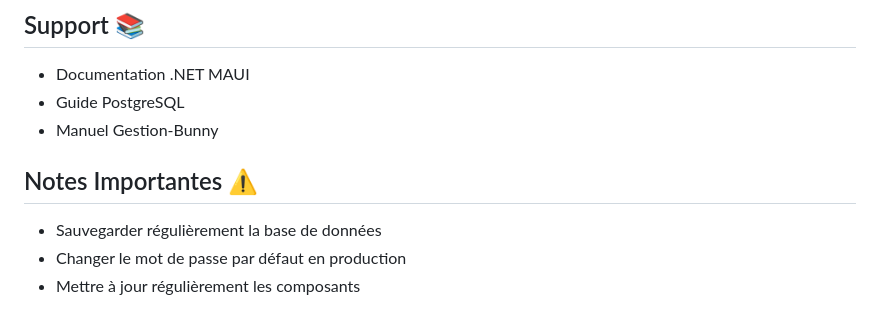
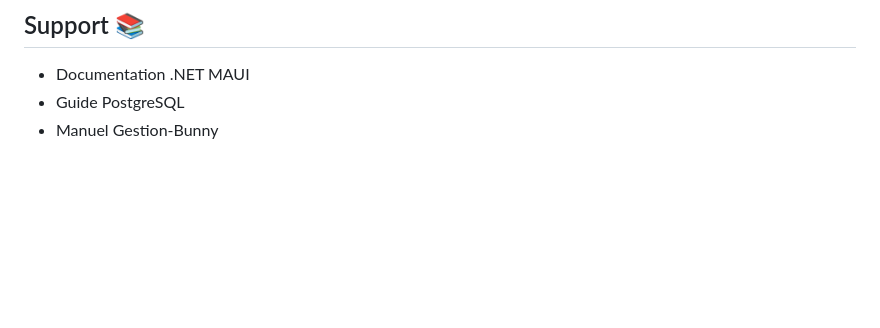
Before and after one commit to CedGaumond/Gestion-Bunny, a Markdown page: README.md, the part around the change. GitHub-like rendering; blank space fills up the shorter version.

```diff
--- a/README.md
+++ b/README.md
@@ -134,9 +134,3 @@ dotnet run
 * Documentation .NET MAUI
 * Guide PostgreSQL
 * Manuel Gestion-Bunny
-
-## Notes Importantes ⚠️
-
-* Sauvegarder régulièrement la base de données
-* Changer le mot de passe par défaut en production
-* Mettre à jour régulièrement les composants
```
